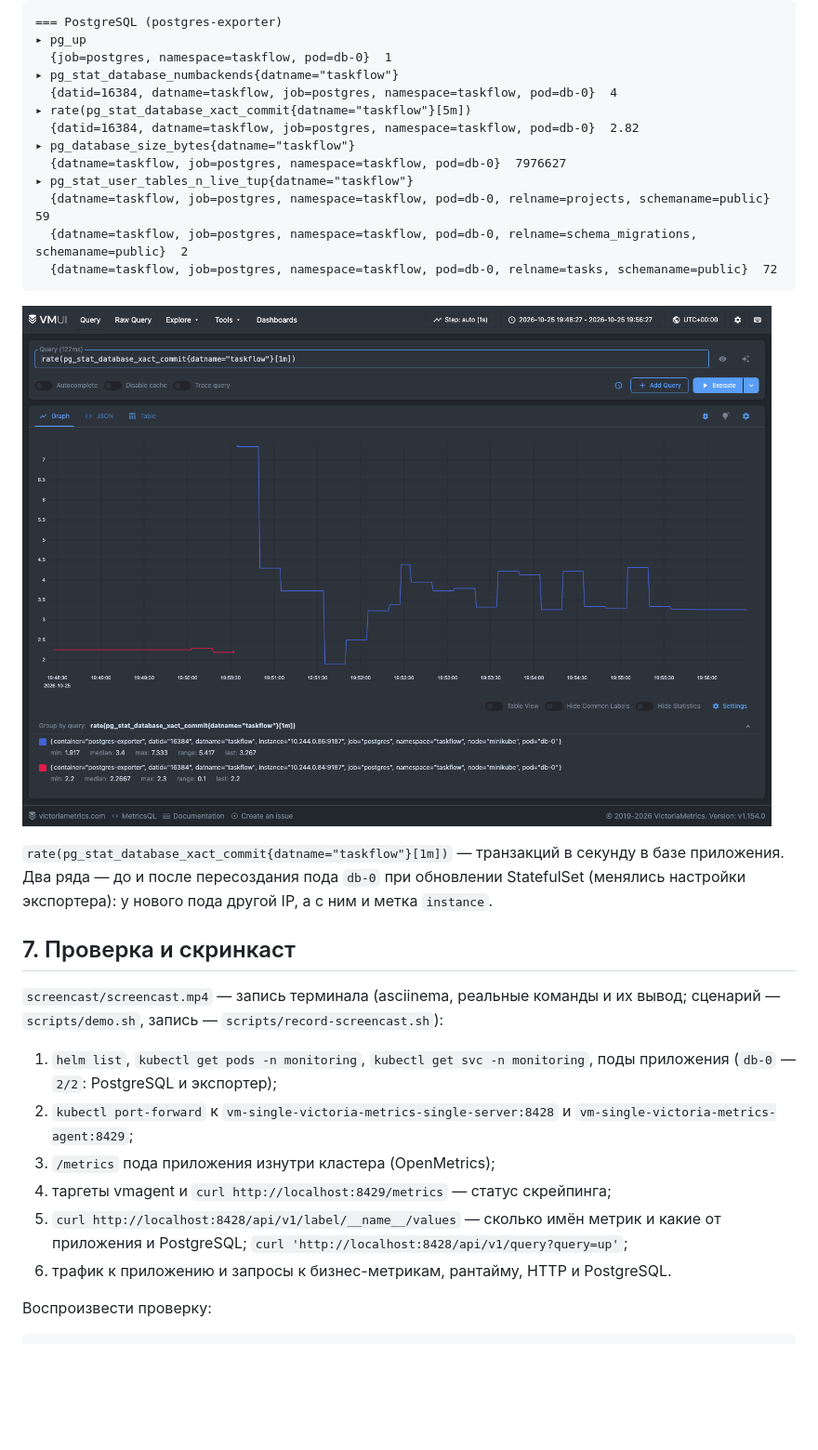
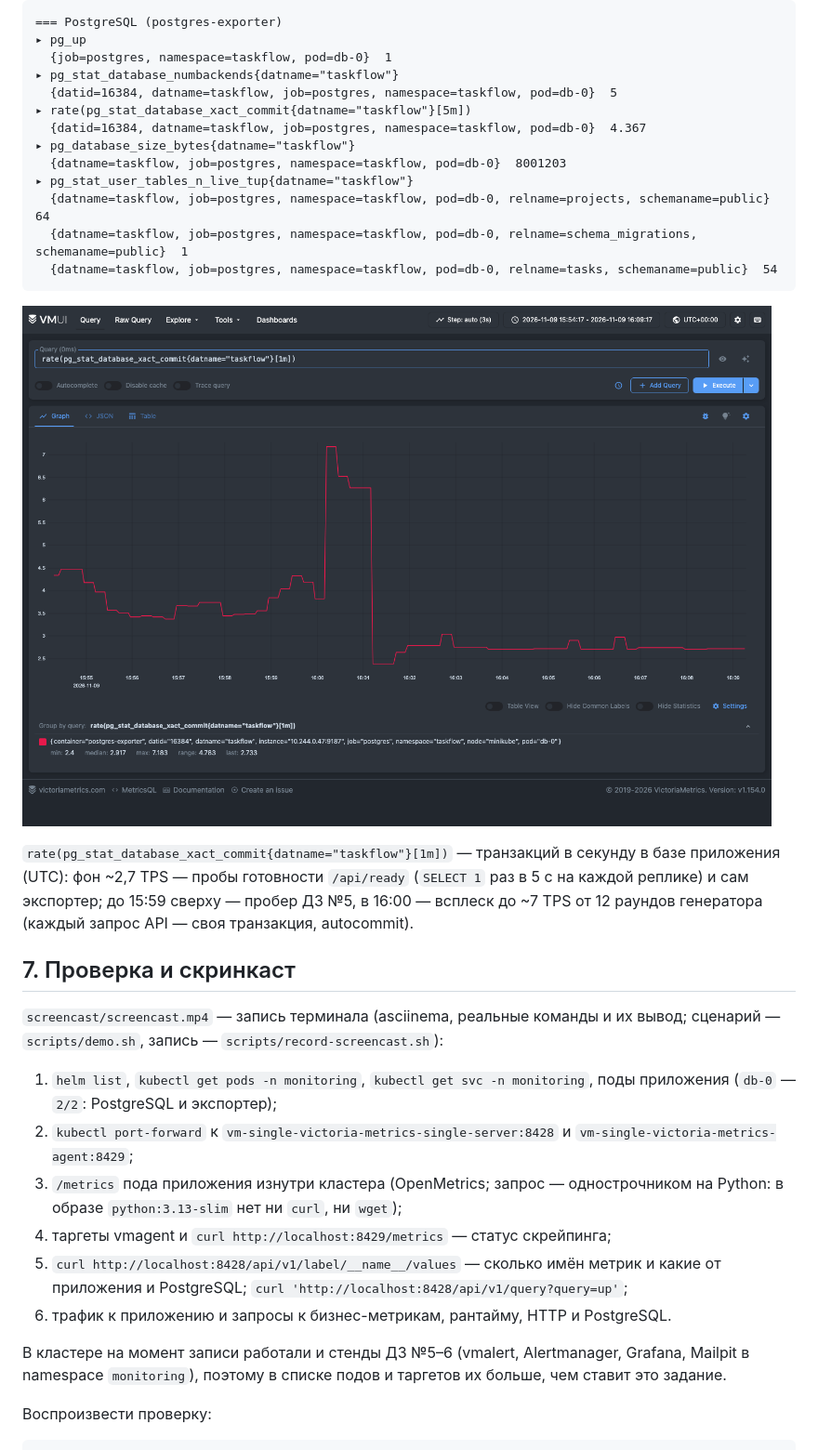
Before and after one commit to mariabrykulskaa/sre-homeworks, a Markdown page: taskflow-metrics/Отчёт.md, the part around one of its changes. Shown at 93% size. Rendered like a GitHub page; pictures changed too: taskflow-metrics/screenshots/05-postgres-tps.png; blank space fills up the shorter version.

Commit message:
HW4: regenerate screenshots, numbers and screencast on the Python app
Co-Authored-By: Claude Opus 5.5 <noreply@anthropic.com>

````diff
--- a/taskflow-metrics/Отчёт.md
+++ b/taskflow-metrics/Отчёт.md
@@ -333,22 +347,23 @@ sum(rate(taskflow_task_status_transitions_total{from="done"}[1d]))     # пер
 ▸ pg_up
   {job=postgres, namespace=taskflow, pod=db-0}  1
 ▸ pg_stat_database_numbackends{datname="taskflow"}
-  {datid=16384, datname=taskflow, job=postgres, namespace=taskflow, pod=db-0}  4
+  {datid=16384, datname=taskflow, job=postgres, namespace=taskflow, pod=db-0}  5
 ▸ rate(pg_stat_database_xact_commit{datname="taskflow"}[5m])
-  {datid=16384, datname=taskflow, job=postgres, namespace=taskflow, pod=db-0}  2.82
+  {datid=16384, datname=taskflow, job=postgres, namespace=taskflow, pod=db-0}  4.367
 ▸ pg_database_size_bytes{datname="taskflow"}
-  {datname=taskflow, job=postgres, namespace=taskflow, pod=db-0}  7976627
+  {datname=taskflow, job=postgres, namespace=taskflow, pod=db-0}  8001203
 ▸ pg_stat_user_tables_n_live_tup{datname="taskflow"}
-  {datname=taskflow, job=postgres, namespace=taskflow, pod=db-0, relname=projects, schemaname=public}  59
-  {datname=taskflow, job=postgres, namespace=taskflow, pod=db-0, relname=schema_migrations, schemaname=public}  2
-  {datname=taskflow, job=postgres, namespace=taskflow, pod=db-0, relname=tasks, schemaname=public}  72
+  {datname=taskflow, job=postgres, namespace=taskflow, pod=db-0, relname=projects, schemaname=public}  64
+  {datname=taskflow, job=postgres, namespace=taskflow, pod=db-0, relname=schema_migrations, schemaname=public}  1
+  {datname=taskflow, job=postgres, namespace=taskflow, pod=db-0, relname=tasks, schemaname=public}  54
 ```
 
 ![PostgreSQL: транзакции](screenshots/05-postgres-tps.png)
 
-`rate(pg_stat_database_xact_commit{datname="taskflow"}[1m])` — транзакций в секунду в базе приложения.
-Два ряда — до и после пересоздания пода `db-0` при обновлении StatefulSet (менялись настройки
-экспортера): у нового пода другой IP, а с ним и метка `instance`.
+`rate(pg_stat_database_xact_commit{datname="taskflow"}[1m])` — транзакций в секунду в базе приложения
+(UTC): фон ~2,7 TPS — пробы готовности `/api/ready` (`SELECT 1` раз в 5 с на каждой реплике) и сам
+экспортер; до 15:59 сверху — пробер ДЗ №5, в 16:00 — всплеск до ~7 TPS от 12 раундов генератора
+(каждый запрос API — своя транзакция, autocommit).
 
 ## 7. Проверка и скринкаст
 
@@ -359,11 +374,15 @@ sum(rate(taskflow_task_status_transitions_total{from="done"}[1d]))     # пер
    (`db-0` — `2/2`: PostgreSQL и экспортер);
 2. `kubectl port-forward` к `vm-single-victoria-metrics-single-server:8428` и
    `vm-single-victoria-metrics-agent:8429`;
-3. `/metrics` пода приложения изнутри кластера (OpenMetrics);
+3. `/metrics` пода приложения изнутри кластера (OpenMetrics; запрос — однострочником на Python: в
+   образе `python:3.13-slim` нет ни `curl`, ни `wget`);
 4. таргеты vmagent и `curl http://localhost:8429/metrics` — статус скрейпинга;
 5. `curl http://localhost:8428/api/v1/label/__name__/values` — сколько имён метрик и какие от
    приложения и PostgreSQL; `curl 'http://localhost:8428/api/v1/query?query=up'`;
 6. трафик к приложению и запросы к бизнес-метрикам, рантайму, HTTP и PostgreSQL.
+
+В кластере на момент записи работали и стенды ДЗ №5–6 (vmalert, Alertmanager, Grafana, Mailpit в
+namespace `monitoring`), поэтому в списке подов и таргетов их больше, чем ставит это задание.
 
 Воспроизвести проверку:
 
````
Also changed, not shown: other parts of taskflow-metrics/Отчёт.md (+44 -30 lines), taskflow-metrics/screenshots/01-vmagent-targets.png, taskflow-metrics/screenshots/02-business-transitions.png, taskflow-metrics/screenshots/03-http-rps-by-route.png, taskflow-metrics/screenshots/04-runtime-heap.png (deleted), taskflow-metrics/screenshots/04-runtime-memory.png (added), 2 other files.
